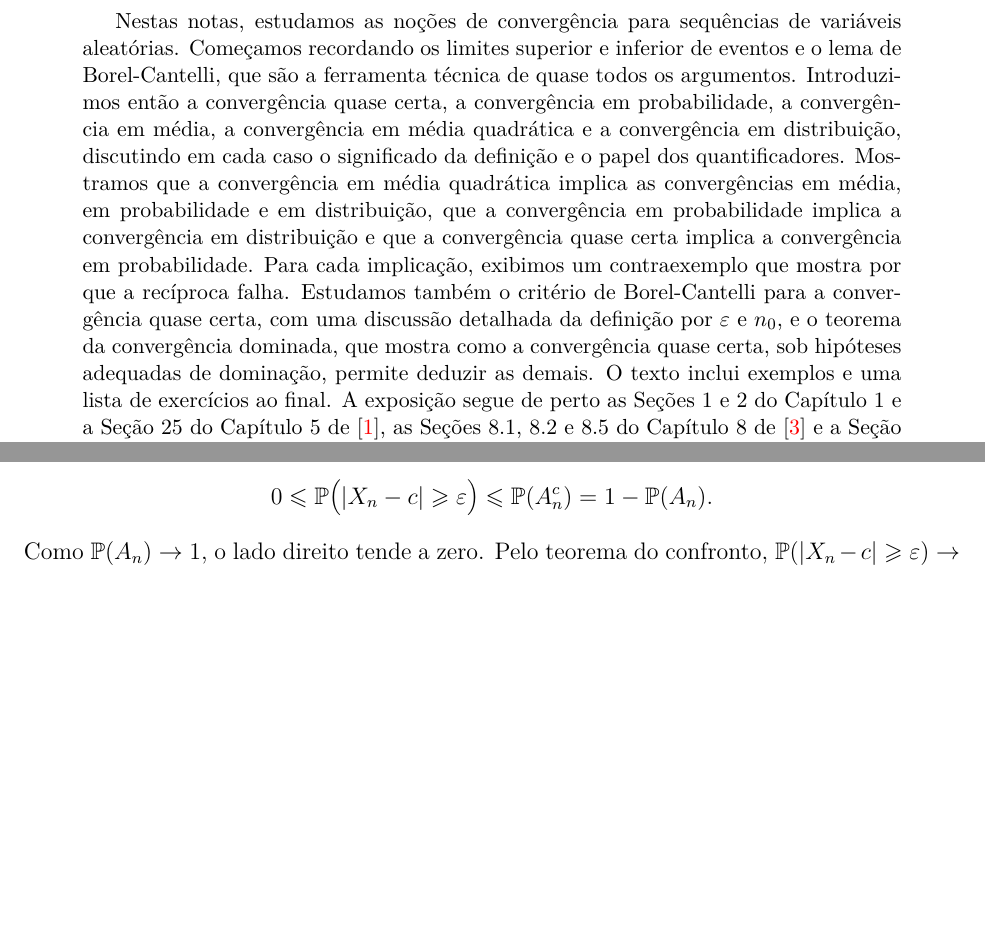
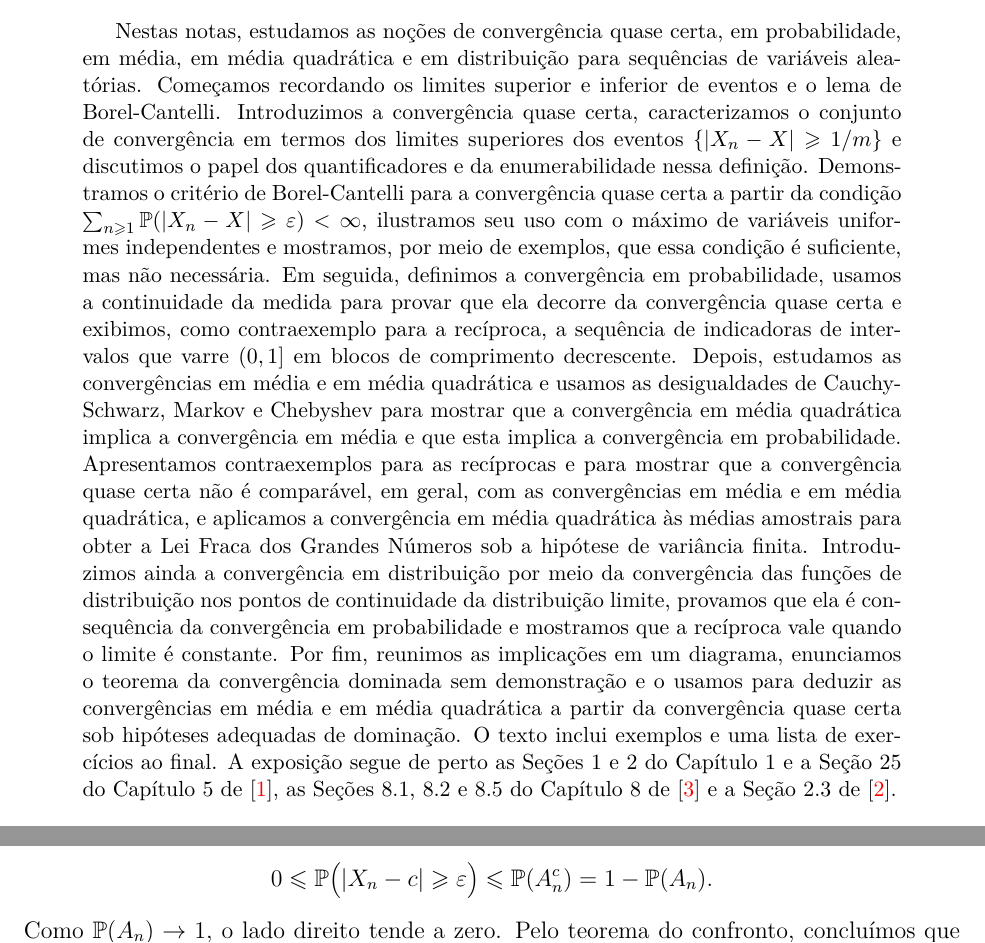
Before and after one commit to leandro-mat/MProb, a LaTeX paper (modos-convergencia/modos-convergencia.tex): two parts of pages 1 and 26 of 31, joined at a grey line, cut so that both start at the same text, the shorter picture padded with empty space. Compiled offline with pdfLaTeX; a LaTeX package or settings file that is missing is left out.

Commit message:
Salva revisão das notas antes de sintetizar o resumo

```diff
--- a/modos-convergencia/modos-convergencia.tex
+++ b/modos-convergencia/modos-convergencia.tex
@@ -212,25 +212,39 @@ pdfkeywords={convergência quase certa, convergência em probabilidade, converg
 
 % --- RESUMO (ABSTRACT) ---
 \begin{abstract}
-Nestas notas, estudamos as noções de convergência para sequências de variáveis
-aleatórias. Começamos recordando os limites superior e inferior de eventos e o
-lema de Borel-Cantelli, que são a ferramenta técnica de quase todos os
-argumentos. Introduzimos então a convergência quase certa, a convergência em
-probabilidade, a convergência em média, a convergência em média quadrática e a
-convergência em distribuição, discutindo em cada caso o significado da
-definição e o papel dos quantificadores. Mostramos que a convergência em média
-quadrática implica as convergências em média, em probabilidade e em
-distribuição, que a convergência em probabilidade implica a convergência em
-distribuição e que a convergência quase certa implica a convergência em
-probabilidade. Para cada implicação, exibimos um contraexemplo que mostra por
-que a recíproca falha. Estudamos também o critério de Borel-Cantelli para a
-convergência quase certa, com uma discussão detalhada da definição por
-$\varepsilon$ e $n_0$, e o teorema da convergência dominada, que mostra como a
-convergência quase certa, sob hipóteses adequadas de dominação, permite deduzir
-as demais. O texto inclui exemplos e uma lista de exercícios ao final. A exposição segue de
-perto as Seções 1 e 2 do Capítulo 1 e a Seção 25 do Capítulo 5 de
-\cite{MR2893652}, as Seções 8.1, 8.2 e 8.5 do Capítulo 8 de
-\cite{GrimmettWelsh2014} e a Seção 2.3 de \cite{MR3930614}.
+Nestas notas, estudamos as noções de convergência quase certa, em
+probabilidade, em média, em média quadrática e em distribuição para sequências
+de variáveis aleatórias. Começamos recordando os limites superior e inferior de
+eventos e o lema de Borel-Cantelli. Introduzimos a convergência quase certa,
+caracterizamos o conjunto de convergência em termos dos limites superiores dos
+eventos $\{|X_n-X|\geqslant 1/m\}$ e discutimos o papel dos quantificadores e
+da enumerabilidade nessa definição. Demonstramos o critério de Borel-Cantelli
+para a convergência quase certa a partir da condição
+$\sum_{n\geqslant1}\mathbb{P}(|X_n-X|\geqslant\varepsilon)<\infty$, ilustramos
+seu uso com o máximo de variáveis uniformes independentes e mostramos, por meio
+de exemplos, que essa condição é suficiente, mas não necessária. Em seguida,
+definimos a convergência em probabilidade, usamos a continuidade da medida para
+provar que ela decorre da convergência quase certa e exibimos, como
+contraexemplo para a recíproca, a sequência de indicadoras de intervalos que
+varre $(0,1]$ em blocos de comprimento decrescente. Depois, estudamos as
+convergências em média e em média quadrática e usamos as desigualdades de
+Cauchy-Schwarz, Markov e Chebyshev para mostrar que a convergência em média
+quadrática implica a convergência em média e que esta implica a convergência em
+probabilidade. Apresentamos contraexemplos para as recíprocas e para mostrar
+que a convergência quase certa não é comparável, em geral, com as convergências
+em média e em média quadrática, e aplicamos a convergência em média quadrática
+às médias amostrais para obter a Lei Fraca dos Grandes Números sob a hipótese de
+variância finita. Introduzimos ainda a convergência em distribuição por meio da
+convergência das funções de distribuição nos pontos de continuidade da
+distribuição limite, provamos que ela é consequência da convergência em
+probabilidade e mostramos que a recíproca vale quando o limite é constante. Por
+fim, reunimos as implicações em um diagrama, enunciamos o teorema da
+convergência dominada sem demonstração e o usamos para deduzir as convergências
+em média e em média quadrática a partir da convergência quase certa sob
+hipóteses adequadas de dominação. O texto inclui exemplos e uma lista de
+exercícios ao final. A exposição segue de perto as Seções 1 e 2 do Capítulo 1 e
+a Seção 25 do Capítulo 5 de \cite{MR2893652}, as Seções 8.1, 8.2 e 8.5 do
+Capítulo 8 de \cite{GrimmettWelsh2014} e a Seção 2.3 de \cite{MR3930614}.
 \end{abstract}
 
 % --- LICENÇA NO RODAPÉ ---
@@ -2111,7 +2125,7 @@ complementar,
 \leqslant\mathbb{P}(A_n^c)=1-\mathbb{P}(A_n).
 \]
 Como $\mathbb{P}(A_n)\to1$, o lado direito tende a zero. Pelo teorema do
-confronto, $\mathbb{P}(|X_n-c|\geqslant\varepsilon)\to0$.
+confronto, concluímos que $\mathbb{P}(|X_n-c|\geqslant\varepsilon)\to0$.
 Como $\varepsilon>0$ foi arbitrário, isso prova que $X_n\to c$ em
 probabilidade.
 \end{proof}
```
Also changed, not shown: modos-convergencia/modos-convergencia.pdf, modos-convergencia/modos-convergencia.tex (12 more changed lines).
